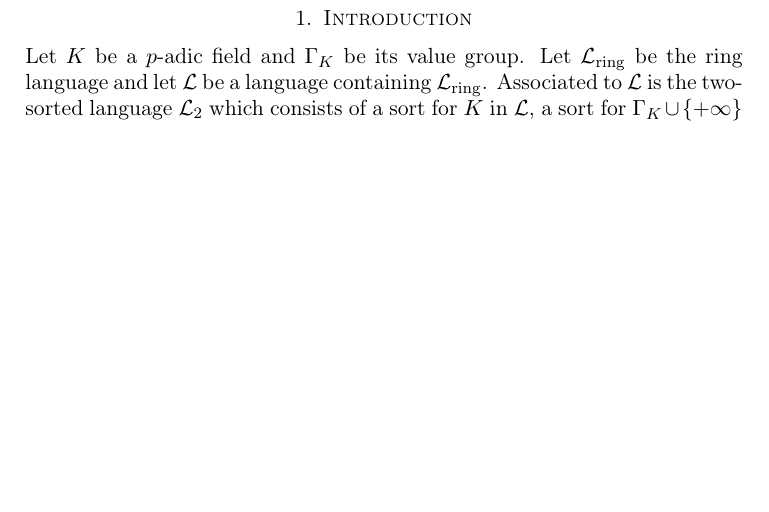
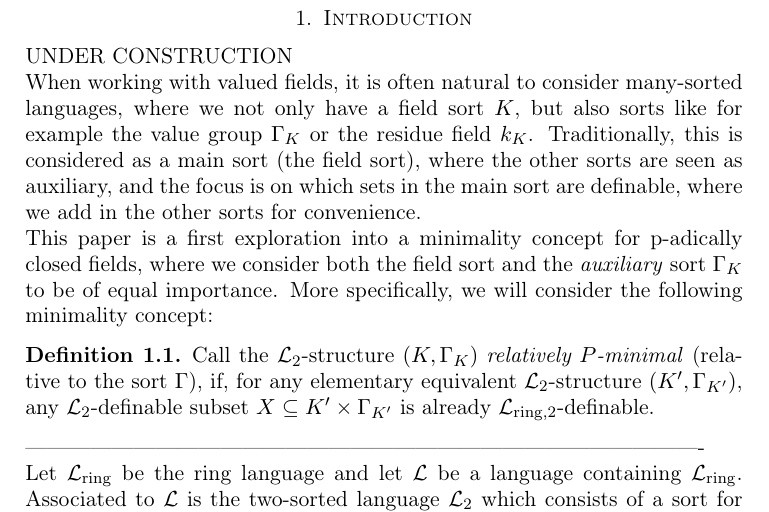
Before and after one commit to eleenkne/Pminimal_Integration, a LaTeX paper (nov.tex, which reads introduction.tex): part of page 2 of 19 before the commit and part of page 2 of 20 after it, cut so that both start at the same text, the shorter picture padded with empty space. Compiled offline with pdfLaTeX.

Commit message:
Made a first start at the intro

```diff
--- a/introduction.tex
+++ b/introduction.tex
@@ -1,7 +1,15 @@
 % !TEX root = nov.tex
 \section{Introduction}
+UNDER CONSTRUCTION\\
+When working with valued fields, it is often natural to consider many-sorted languages, where we not only have a field sort $K$, but also sorts like for example the value group $\Gamma_K$ or the residue field $k_K$. Traditionally, this is considered as a main sort (the field sort), where the other sorts are seen as auxiliary, and the focus is on which sets in the main sort are definable, where we add in the other sorts for convenience.
 
-Let $K$ be a $p$-adic field and $\Gamma_K$ be its value group. Let $\cL_{\rm ring}$ be the ring language and let $\cL$ be a language containing $\cL_{\rm ring}$. Associated to $\cL$ is the two-sorted language $\cL_2$ which consists of a sort for $K$ in $\cL$, a sort for $\Gamma_K\cup\{+\infty\}$ in the language of Presburger arithmetic $\cL_{Pres}$ and the valuation map $\ord: K\to \Gamma_K\cup\{+\infty\}$. In order to prove the rationality of different functions, Denef introduced the following class of functions:
+This paper is a first exploration into a minimality concept for p-adically closed fields, where we consider both the field sort and the \emph{auxiliary} sort $\Gamma_K$ to be of equal importance. More specifically, we will consider the following minimality concept:
+
+\begin{defn}
+Call the $\Lm_2$-structure $(K,\Gamma_K)$ \emph{relatively $P$-minimal} (relative to the sort $\Gamma$), if, for any elementary equivalent $\Lm_2$-structure $(K',\Gamma_{K'})$, any $\Lm_2$-definable subset $X\subseteq K'\times \Gamma_{K'}$ is already $\cL_{\rm ring, 2}$-definable.
+\end{defn}
+----------------------------------------------------------------------------------------------\\
+Let $\cL_{\rm ring}$ be the ring language and let $\cL$ be a language containing $\cL_{\rm ring}$. Associated to $\cL$ is the two-sorted language $\cL_2$ which consists of a sort for $K$ in $\cL$, a sort for $\Gamma_K\cup\{+\infty\}$ in the language of Presburger arithmetic $\cL_{Pres}$ and the valuation map $\ord: K\to \Gamma_K\cup\{+\infty\}$. In order to prove the rationality of different functions, Denef introduced the following class of functions:
 
 \begin{defn}
 Let $X$ be an $\cL_2$-definable set. Write $\AA_{q_K}$ for the ring \[\AA_{q_K}:=\ZZ\left[q_K, q_k^{-1}, \left(\frac1{1-q_k^{-i}}\right)_{i\in \NN, i>0}\right].\]
```
Also changed, not shown: 1 other file.
